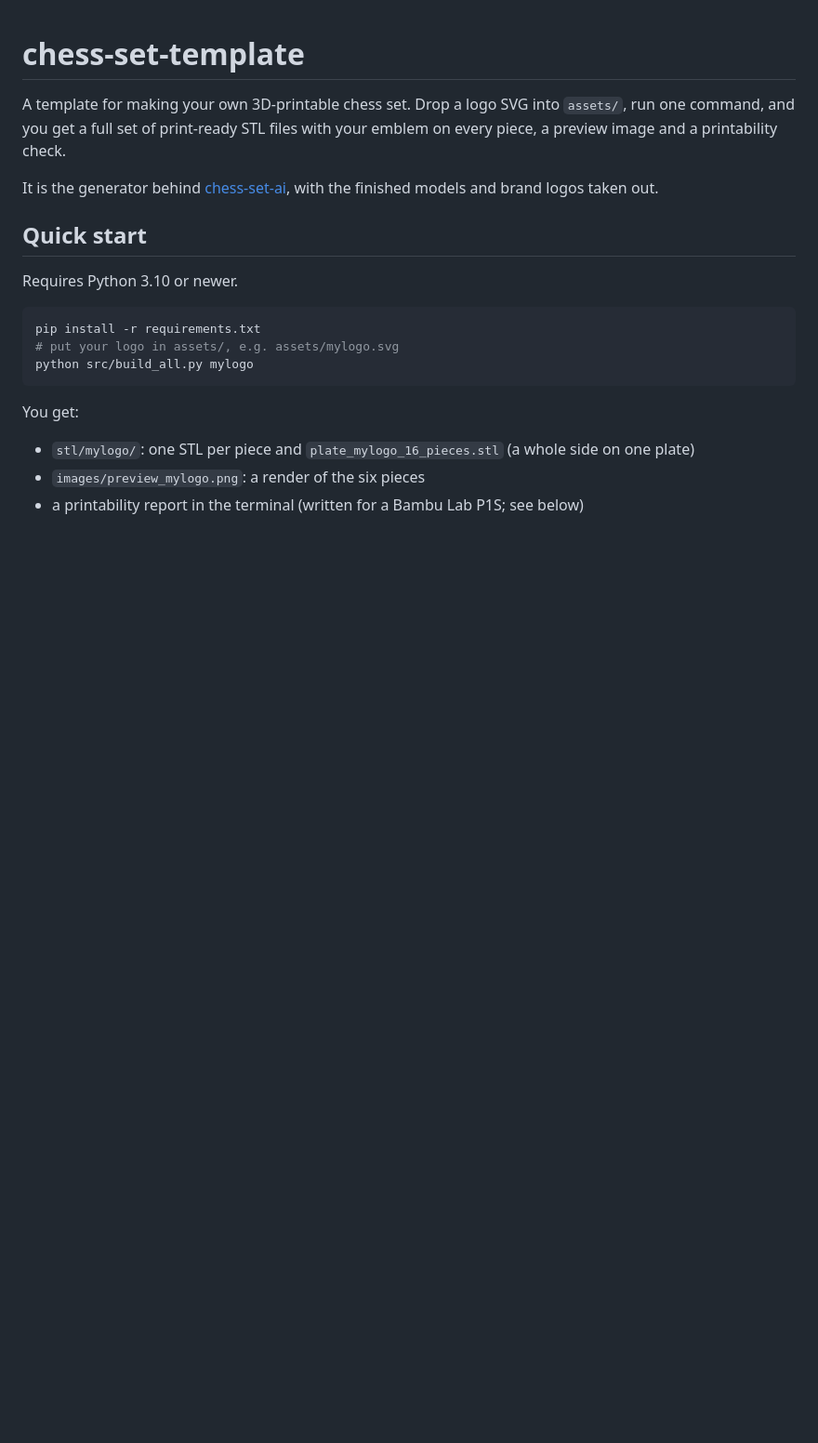
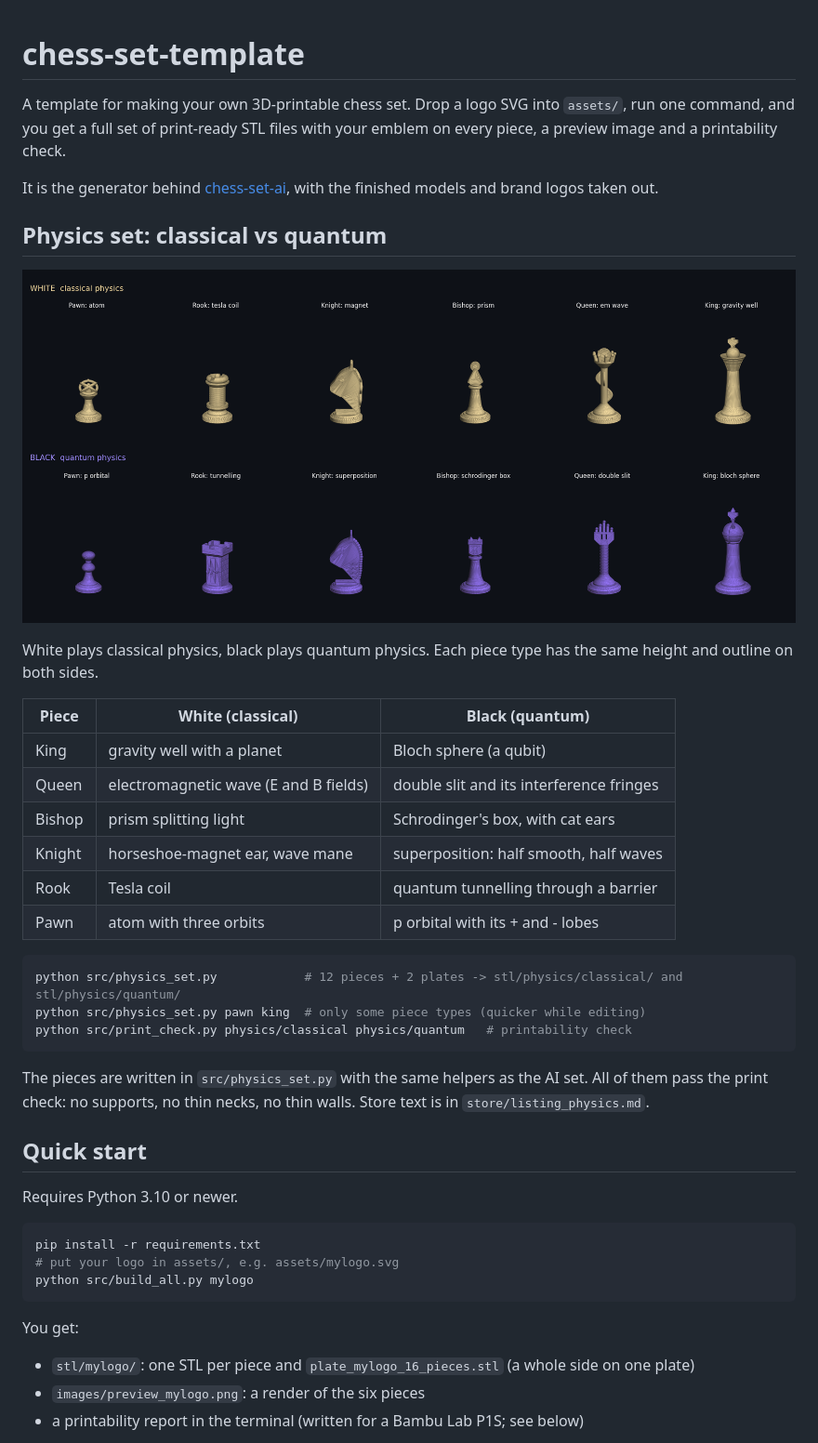
Before and after one commit to giamatamat2013/chess-set-physics, a Markdown page: README.md, the part around the change. Shown at 93% size. GitHub-like rendering; pictures changed too: images/preview_physics.png (added); blank space fills up the shorter version.

````diff
--- a/README.md
+++ b/README.md
@@ -3,6 +3,29 @@
 A template for making your own 3D-printable chess set. Drop a logo SVG into `assets/`, run one command, and you get a full set of print-ready STL files with your emblem on every piece, a preview image and a printability check.
 
 It is the generator behind [chess-set-ai](https://github.com/GIAMAT13/chess-set-ai), with the finished models and brand logos taken out.
+
+## Physics set: classical vs quantum
+
+![Physics chess set](images/preview_physics.png)
+
+White plays classical physics, black plays quantum physics. Each piece type has the same height and outline on both sides.
+
+| Piece | White (classical) | Black (quantum) |
+|---|---|---|
+| King | gravity well with a planet | Bloch sphere (a qubit) |
+| Queen | electromagnetic wave (E and B fields) | double slit and its interference fringes |
+| Bishop | prism splitting light | Schrodinger's box, with cat ears |
+| Knight | horseshoe-magnet ear, wave mane | superposition: half smooth, half waves |
+| Rook | Tesla coil | quantum tunnelling through a barrier |
+| Pawn | atom with three orbits | p orbital with its + and - lobes |
+
+```bash
+python src/physics_set.py            # 12 pieces + 2 plates -> stl/physics/classical/ and stl/physics/quantum/
+python src/physics_set.py pawn king  # only some piece types (quicker while editing)
+python src/print_check.py physics/classical physics/quantum   # printability check
+```
+
+The pieces are written in `src/physics_set.py` with the same helpers as the AI set. All of them pass the print check: no supports, no thin necks, no thin walls. Store text is in `store/listing_physics.md`.
 
 ## Quick start
 
````
Also changed, not shown: store/listing_physics.md (added, +94 -0 lines), 15 other files.
